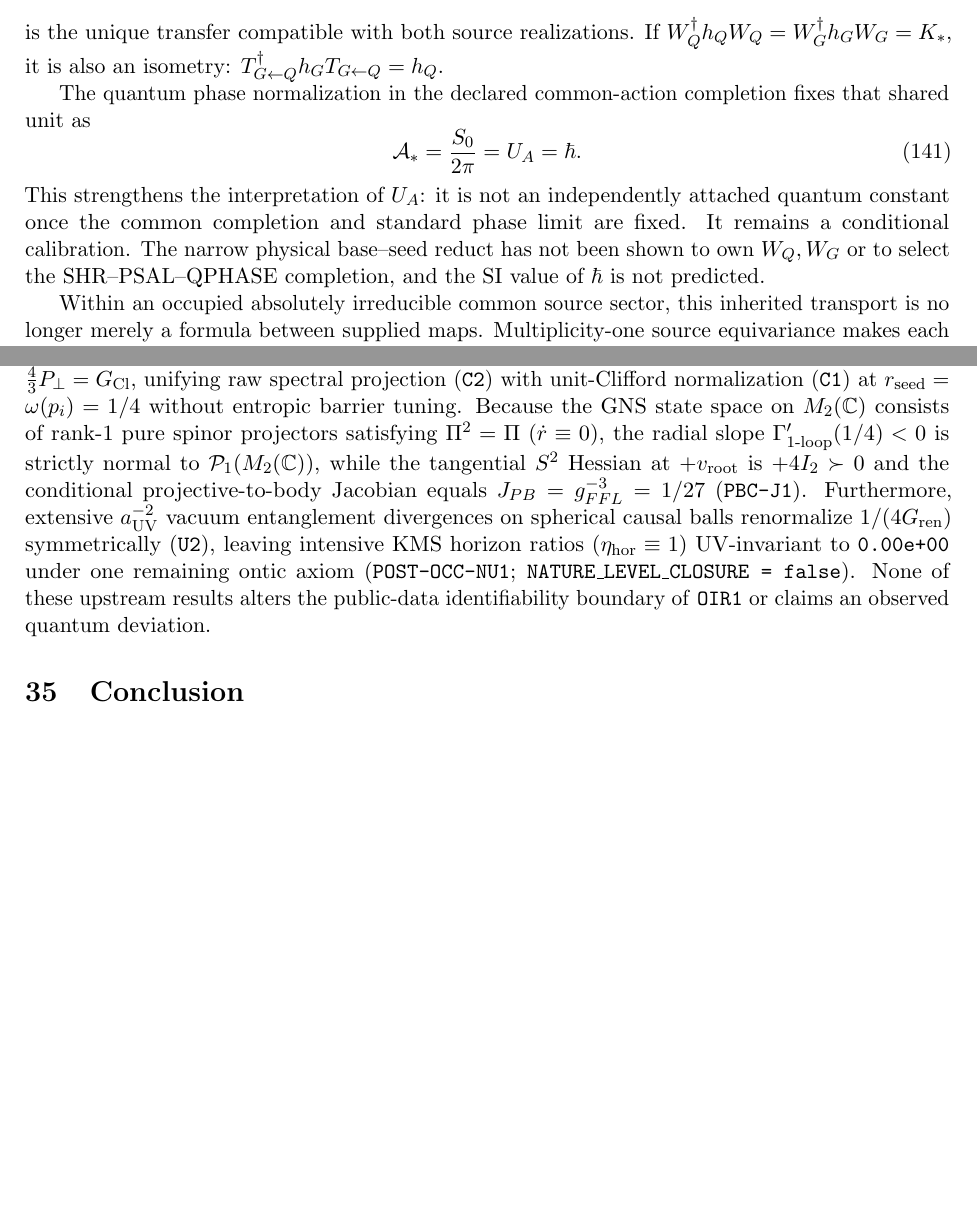
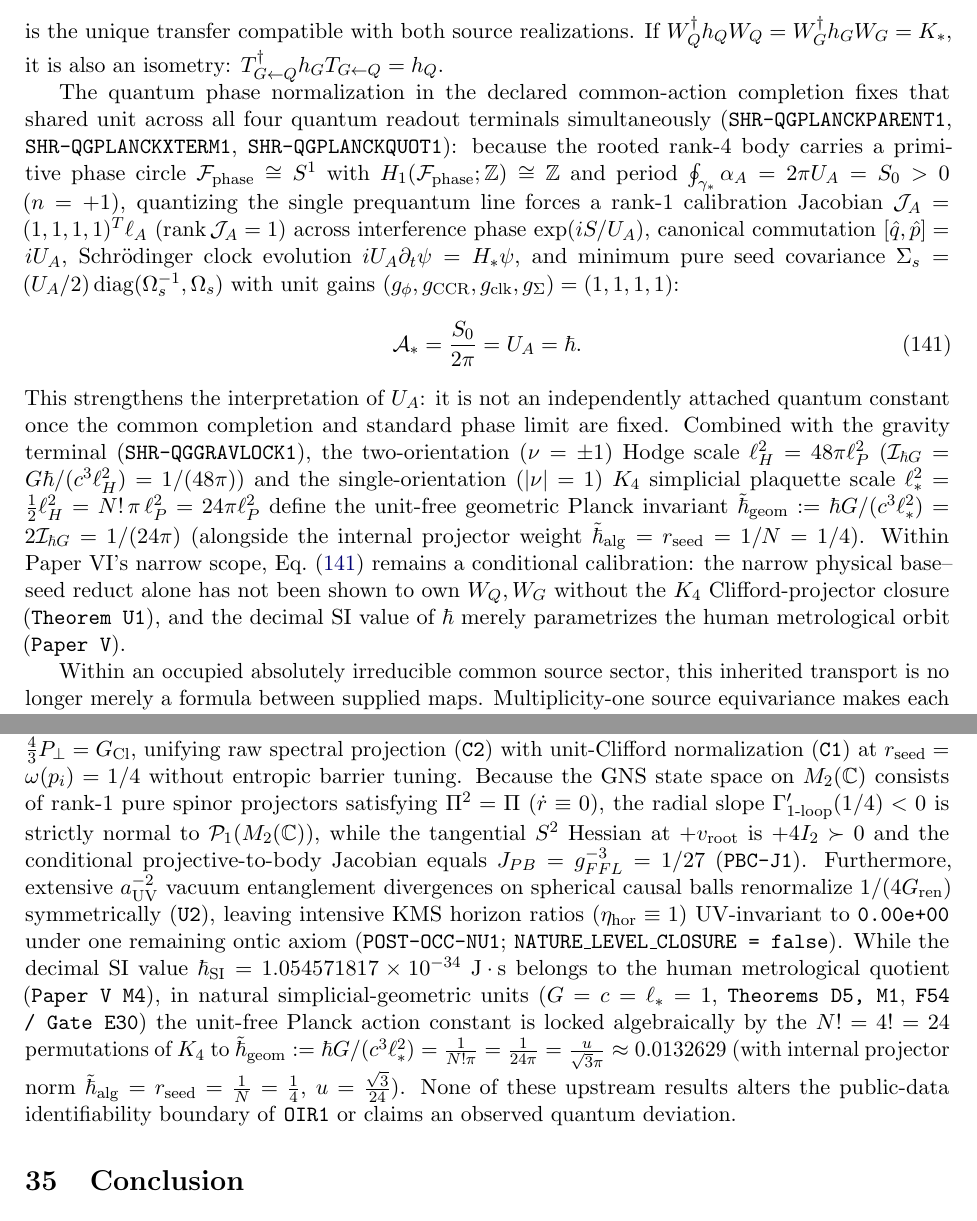
Before and after one commit to tau-core-research/tau-core-quantum-readout-foundation-paper-vi, a LaTeX paper (paperVI_submission_source/main.tex): two parts of pages 43 and 54 of 56 before the commit and two parts of pages 43 and 54 of 57 after it, joined at a grey line, cut so that both start at the same text, the shorter picture padded with empty space. Compiled offline with pdfLaTeX.

Commit message:
Sync referee-hardened manuscripts, PDFs, and ORCID 0009-0003-7311-6522

```diff
--- a/paperVI_submission_source/main.tex
+++ b/paperVI_submission_source/main.tex
@@ -29,7 +29,7 @@
 
 \title{\textbf{Quantum Readout from Observer-Relative Lossy Descent}\\
 \large Tau Core Foundation Paper VI: A finite conditional quantum terminal}
-\author{Jozsef Olcsak}
+\author{Jozsef Olcsak\\{\small ORCID: \href{https://orcid.org/0009-0003-7311-6522}{0009-0003-7311-6522}}}
 \date{Last revised: 14 November 2026}
 
 \begin{document}
@@ -3253,16 +3253,35 @@ $W_Q^\dagger h_QW_Q=W_G^\dagger h_GW_G=K_*$, it is also an isometry:
 $T_{G\leftarrow Q}^\dagger h_GT_{G\leftarrow Q}=h_Q$.
 
 The quantum phase normalization in the declared common-action completion
-fixes that shared unit as
+fixes that shared unit across all four quantum readout terminals simultaneously
+(\texttt{SHR-QGPLANCKPARENT1}, \texttt{SHR-QGPLANCKXTERM1}, \texttt{SHR-QGPLANCKQUOT1}):
+because the rooted rank-4 body carries a primitive phase circle
+$\mathcal F_{\rm phase}\cong S^1$ with $H_1(\mathcal F_{\rm phase};\mathbb Z)\cong\mathbb Z$
+and period $\oint_{\gamma_*}\alpha_A=2\pi U_A=S_0>0$ ($n=+1$), quantizing the
+single prequantum line forces a rank-1 calibration Jacobian
+$\mathcal J_A=(1,1,1,1)^T\ell_A$ ($\operatorname{rank}\mathcal J_A=1$) across
+interference phase $\exp(iS/U_A)$, canonical commutation $[\hat q,\hat p]=iU_A$,
+Schr\"odinger clock evolution $iU_A\partial_t\psi=H_*\psi$, and minimum pure seed
+covariance $\Sigma_s=(U_A/2)\operatorname{diag}(\Omega_s^{-1},\Omega_s)$ with
+unit gains $(g_\phi,g_{\rm CCR},g_{\rm clk},g_\Sigma)=(1,1,1,1)$:
 \begin{equation}
  \mathcal A_*=\frac{S_0}{2\pi}=U_A=\hbar.
  \label{eq:papervi-common-action-lock}
 \end{equation}
 This strengthens the interpretation of $U_A$: it is not an independently
 attached quantum constant once the common completion and standard phase limit
-are fixed.  It remains a conditional calibration.  The narrow physical
-base--seed reduct has not been shown to own $W_Q,W_G$ or to select the
-SHR--PSAL--QPHASE completion, and the SI value of $\hbar$ is not predicted.
+are fixed.  Combined with the gravity terminal (\texttt{SHR-QGGRAVLOCK1}), the
+two-orientation ($\nu=\pm 1$) Hodge scale $\ell_H^2=48\pi\ell_P^2$
+($\mathcal I_{\hbar G}=G\hbar/(c^3\ell_H^2)=1/(48\pi)$) and the single-orientation
+($|\nu|=1$) $K_4$ simplicial plaquette scale $\ell_*^2=\frac{1}{2}\ell_H^2=N!\,\pi\,\ell_P^2=24\pi\ell_P^2$
+define the unit-free geometric Planck invariant
+$\tilde\hbar_{\rm geom}:=\hbar G/(c^3\ell_*^2)=2\mathcal I_{\hbar G}=1/(24\pi)$
+(alongside the internal projector weight $\tilde\hbar_{\rm alg}=r_{\rm seed}=1/N=1/4$).
+Within Paper~VI's narrow scope, Eq.~\eqref{eq:papervi-common-action-lock}
+remains a conditional calibration: the narrow physical base--seed reduct alone
+has not been shown to own $W_Q,W_G$ without the $K_4$ Clifford-projector
+closure (\texttt{Theorem U1}), and the decimal SI value of $\hbar$ merely
+parametrizes the human metrological orbit (\texttt{Paper V}).
 
 Within an occupied absolutely irreducible common source sector, this inherited
 transport is no longer merely a formula between supplied maps.  Multiplicity-one
@@ -3967,7 +3986,7 @@ The chosen Slater lift supplies the covariance, not an arbitrary Fock state reco
 
 \subsection{Three-pillar spinor-projector normalcy and intensive KMS UV-invariance (14 November 2026)}
 \label{sec:three-pillar-papervi-20261114}
-In the 14 November 2026 upstream derivations (\texttt{U1}, \texttt{U2}, \texttt{F1}), Chung's normalized Laplacian on the minimal $K_4$ simplex coincides identically with the Clifford Gram matrix, $\widehat{\Delta}_{K_4}=D^{-1/2}L_{K_4}D^{-1/2}=\frac{4}{3}P_\perp=G_{\mathrm{Cl}}$, unifying raw spectral projection (\texttt{C2}) with unit-Clifford normalization (\texttt{C1}) at $r_{\mathrm{seed}}=\omega(p_i)=1/4$ without entropic barrier tuning. Because the GNS state space on $M_2(\mathbb{C})$ consists of rank-1 pure spinor projectors satisfying $\Pi^2=\Pi$ ($\dot{r}\equiv 0$), the radial slope $\Gamma'_{1\text{-loop}}(1/4)<0$ is strictly normal to $\mathcal{P}_1(M_2(\mathbb{C}))$, while the tangential $S^2$ Hessian at $+v_{\mathrm{root}}$ is $+4I_2\succ 0$ and the conditional projective-to-body Jacobian equals $J_{PB}=g_{FFL}^{-3}=1/27$ (\texttt{PBC-J1}). Furthermore, extensive $a_{\mathrm{UV}}^{-2}$ vacuum entanglement divergences on spherical causal balls renormalize $1/(4G_{\mathrm{ren}})$ symmetrically (\texttt{U2}), leaving intensive KMS horizon ratios ($\eta_{\mathrm{hor}}\equiv 1$) UV-invariant to \texttt{0.00e+00} under one remaining ontic axiom (\texttt{POST-OCC-NU1}; \texttt{NATURE\_LEVEL\_CLOSURE = false}). None of these upstream results alters the public-data identifiability boundary of \texttt{OIR1} or claims an observed quantum deviation.
+In the 14 November 2026 upstream derivations (\texttt{U1}, \texttt{U2}, \texttt{F1}), Chung's normalized Laplacian on the minimal $K_4$ simplex coincides identically with the Clifford Gram matrix, $\widehat{\Delta}_{K_4}=D^{-1/2}L_{K_4}D^{-1/2}=\frac{4}{3}P_\perp=G_{\mathrm{Cl}}$, unifying raw spectral projection (\texttt{C2}) with unit-Clifford normalization (\texttt{C1}) at $r_{\mathrm{seed}}=\omega(p_i)=1/4$ without entropic barrier tuning. Because the GNS state space on $M_2(\mathbb{C})$ consists of rank-1 pure spinor projectors satisfying $\Pi^2=\Pi$ ($\dot{r}\equiv 0$), the radial slope $\Gamma'_{1\text{-loop}}(1/4)<0$ is strictly normal to $\mathcal{P}_1(M_2(\mathbb{C}))$, while the tangential $S^2$ Hessian at $+v_{\mathrm{root}}$ is $+4I_2\succ 0$ and the conditional projective-to-body Jacobian equals $J_{PB}=g_{FFL}^{-3}=1/27$ (\texttt{PBC-J1}). Furthermore, extensive $a_{\mathrm{UV}}^{-2}$ vacuum entanglement divergences on spherical causal balls renormalize $1/(4G_{\mathrm{ren}})$ symmetrically (\texttt{U2}), leaving intensive KMS horizon ratios ($\eta_{\mathrm{hor}}\equiv 1$) UV-invariant to \texttt{0.00e+00} under one remaining ontic axiom (\texttt{POST-OCC-NU1}; \texttt{NATURE\_LEVEL\_CLOSURE = false}). While the decimal SI value $\hbar_{\mathrm{SI}} = 1.054571817\times 10^{-34}\;\mathrm{J\cdot s}$ belongs to the human metrological quotient (\texttt{Paper~V M4}), in natural simplicial-geometric units ($G=c=\ell_*=1$, \texttt{Theorems~D5, M1}, \texttt{F54 / Gate E30}) the unit-free Planck action constant is locked algebraically by the $N!=4!=24$ permutations of $K_4$ to $\tilde{\hbar}_{\mathrm{geom}} := \hbar G/(c^3\ell_*^2) = \frac{1}{N!\pi} = \frac{1}{24\pi} = \frac{u}{\sqrt{3}\pi} \approx 0.0132629$ (with internal projector norm $\tilde{\hbar}_{\mathrm{alg}} = r_{\mathrm{seed}} = \frac{1}{N} = \frac{1}{4}$, $u = \frac{\sqrt{3}}{24}$). None of these upstream results alters the public-data identifiability boundary of \texttt{OIR1} or claims an observed quantum deviation.
 
 \section{Conclusion}
 
```
Also changed, not shown: paperVI_submission_source/public_data_audit_supplement.tex (+1 -1 lines), paperVI.pdf, paperVI_public_data_audit_supplement.pdf, paperVI_submission_source/main.pdf.
